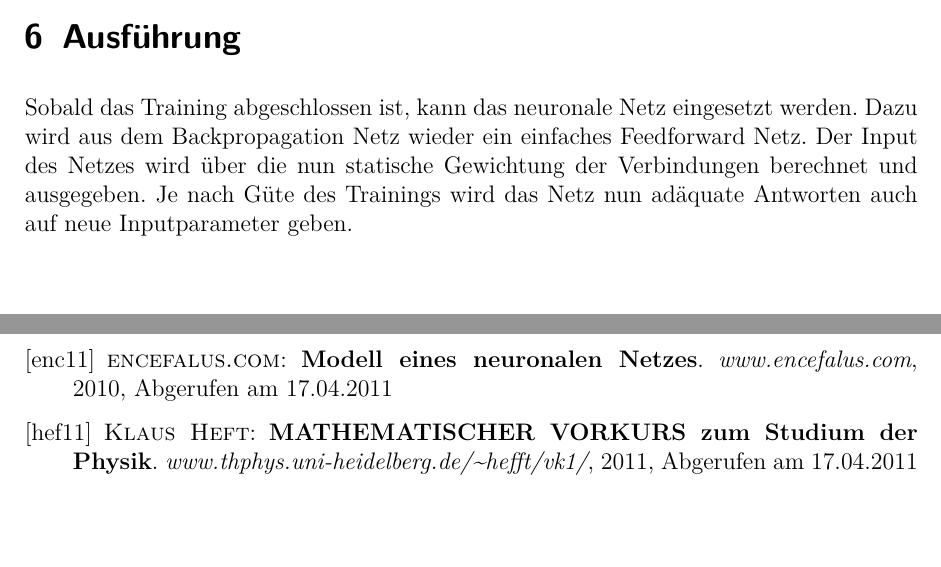
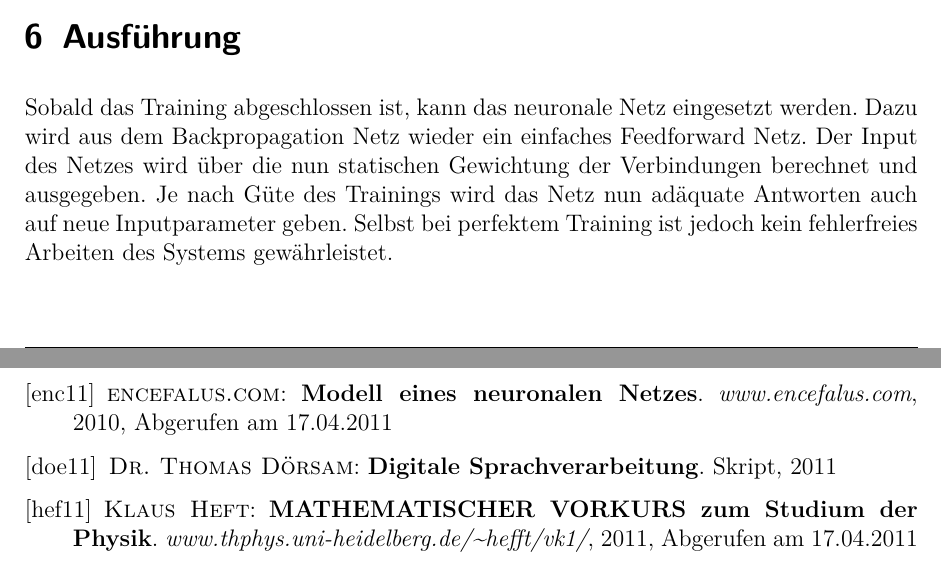
Before and after one commit to ChornHulio/Neuronale-Netze-Seminar, a LaTeX document (doc.tex, which reads content/grundlagen.tex, content/literatur.tex): two parts of pages 11 and 14 of 14, joined at a grey line, cut so that both start at the same text, the shorter picture padded with empty space. Compiled offline with pdfLaTeX.

Commit message:
fertisch

```diff
--- a/content/grundlagen.tex
+++ b/content/grundlagen.tex
@@ -175,4 +175,4 @@ Das Gradientenabstiegsverfahren ist sehr elegant und einfach zu implementieren.
 Des Weiteren ist nicht sicher, ob das Minimum, auf das das Gewicht optimiert wird, wirklich ein globales Minimum ist. Da immer nur in Richtung der negativen Steigung gewandert wird, ist es sehr wahrscheinlich, nur ein lokales Minimum zu erreichen. Dagegen gibt es auch keine Maßnahme. Sollte das Netz also trotz Training keine ausreichend genaue Systemantwort generieren, wäre es eine Option, die Gewichte nochmals neu mit Zufallszahlen zu initialisieren, um dadurch möglicherweise in einem besseren Minimum des Fehlers zu finden.
 
 \section{Ausführung}
-Sobald das Training abgeschlossen ist, kann das neuronale Netz eingesetzt werden. Dazu wird aus dem Backpropagation Netz wieder ein einfaches Feedforward Netz. Der Input des Netzes wird über die nun statische Gewichtung der Verbindungen berechnet und ausgegeben. Je nach Güte des Trainings wird das Netz nun adäquate Antworten auch auf neue Inputparameter geben.
+Sobald das Training abgeschlossen ist, kann das neuronale Netz eingesetzt werden. Dazu wird aus dem Backpropagation Netz wieder ein einfaches Feedforward Netz. Der Input des Netzes wird über die nun statischen Gewichtung der Verbindungen berechnet und ausgegeben. Je nach Güte des Trainings wird das Netz nun adäquate Antworten auch auf neue Inputparameter geben. Selbst bei perfektem Training ist jedoch kein fehlerfreies Arbeiten des Systems gewährleistet.
--- a/content/literatur.tex
+++ b/content/literatur.tex
@@ -12,6 +12,11 @@
   \textsc{encefalus.com}:
   \textbf{Modell eines neuronalen Netzes}.
   \emph{www.encefalus.com}, 2010, Abgerufen am 17.04.2011
+
+  \bibitem[doe11]{bib:doersam}
+	\textsc{Dr. Thomas Dörsam}:
+	\textbf{Digitale Sprachverarbeitung}.
+	Skript, 2011
 
  \bibitem[hef11]{bib:stufe}
   \textsc{Klaus Heft}:
```
Also changed, not shown: content/dreher.tex (+1 -1 lines), content/henn.tex (+2 -2 lines).
